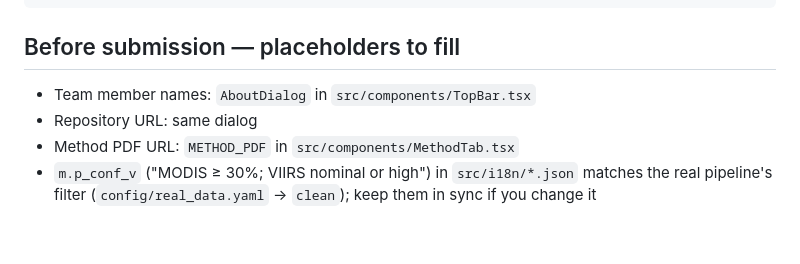
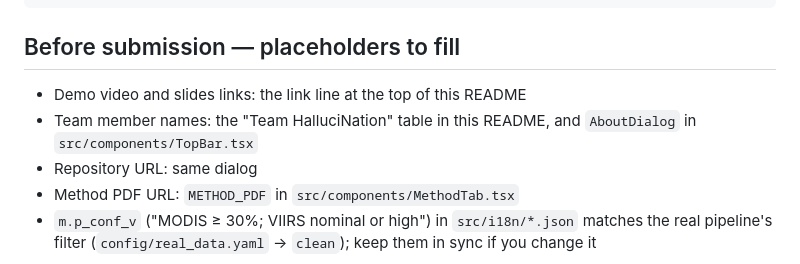
Before and after one commit to SreeKajol/Nasa-Space-apps-challange, a Markdown page: FireRings (Bangla edition আগুন পঞ্জিকা Agun Panjika; Spanish Almanaque del Fuego)/README.md, the part around one of its changes. GitHub-like rendering; blank space fills up the shorter version.

```diff
--- a/FireRings (Bangla edition আগুন পঞ্জিকা Agun Panjika; Spanish Almanaque del Fuego)/README.md
+++ b/FireRings (Bangla edition আগুন পঞ্জিকা Agun Panjika; Spanish Almanaque del Fuego)/README.md
@@ -163,7 +245,8 @@ scripts/generate-demo-data.ts
 
 ## Before submission — placeholders to fill
 
-- Team member names: `AboutDialog` in `src/components/TopBar.tsx`
+- Demo video and slides links: the link line at the top of this README
+- Team member names: the "Team HalluciNation" table in this README, and `AboutDialog` in `src/components/TopBar.tsx`
 - Repository URL: same dialog
 - Method PDF URL: `METHOD_PDF` in `src/components/MethodTab.tsx`
 - `m.p_conf_v` ("MODIS ≥ 30%; VIIRS nominal or high") in `src/i18n/*.json` matches the real pipeline's filter (`config/real_data.yaml` → `clean`); keep them in sync if you change it
```
Also changed, not shown: other parts of FireRings (Bangla edition আগুন পঞ্জিকা Agun Panjika; Spanish Almanaque del Fuego)/README.md (+84 -2 lines), FireRings (Bangla edition আগুন পঞ্জিকা Agun Panjika; Spanish Almanaque del Fuego)/docs/screenshots/overview.png (added).
